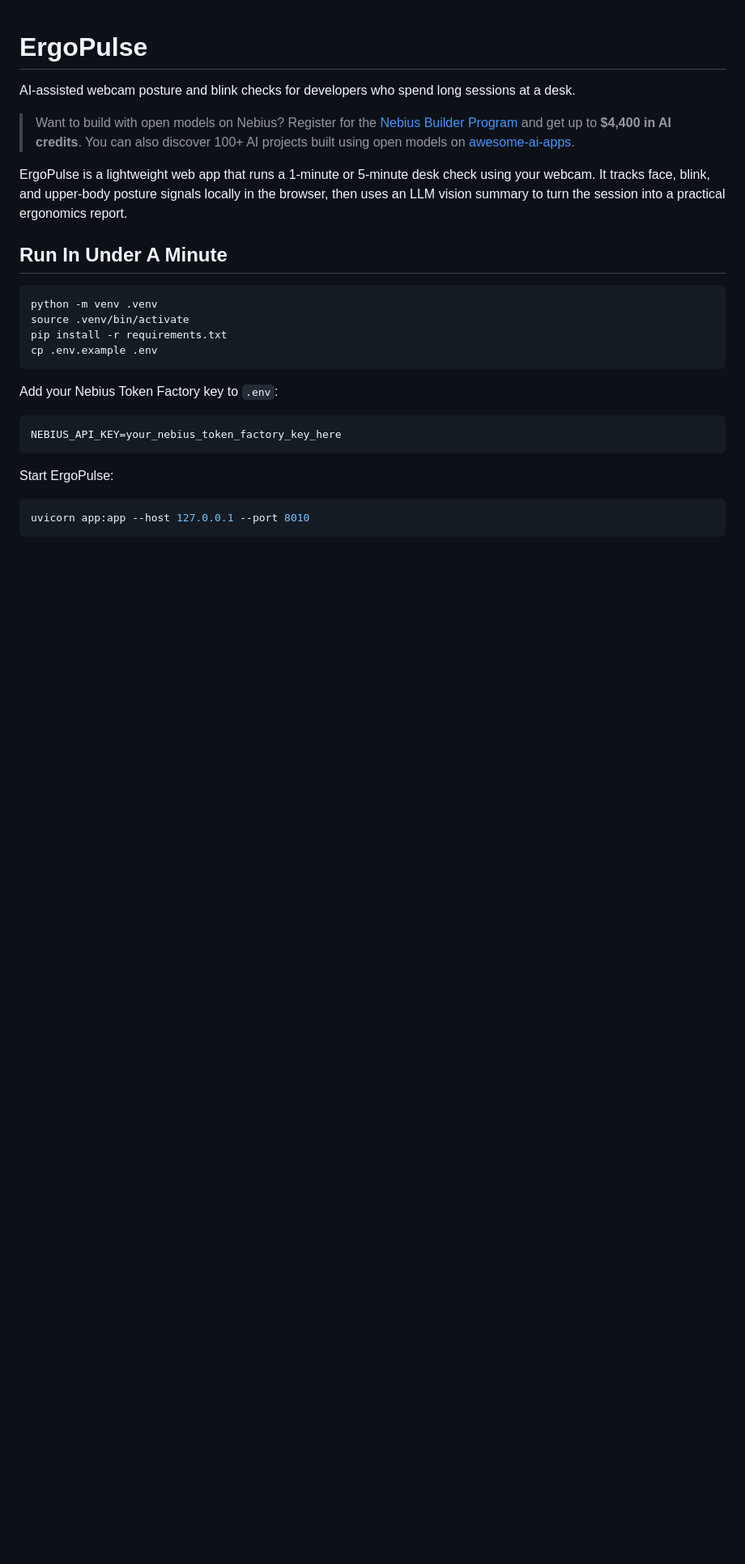
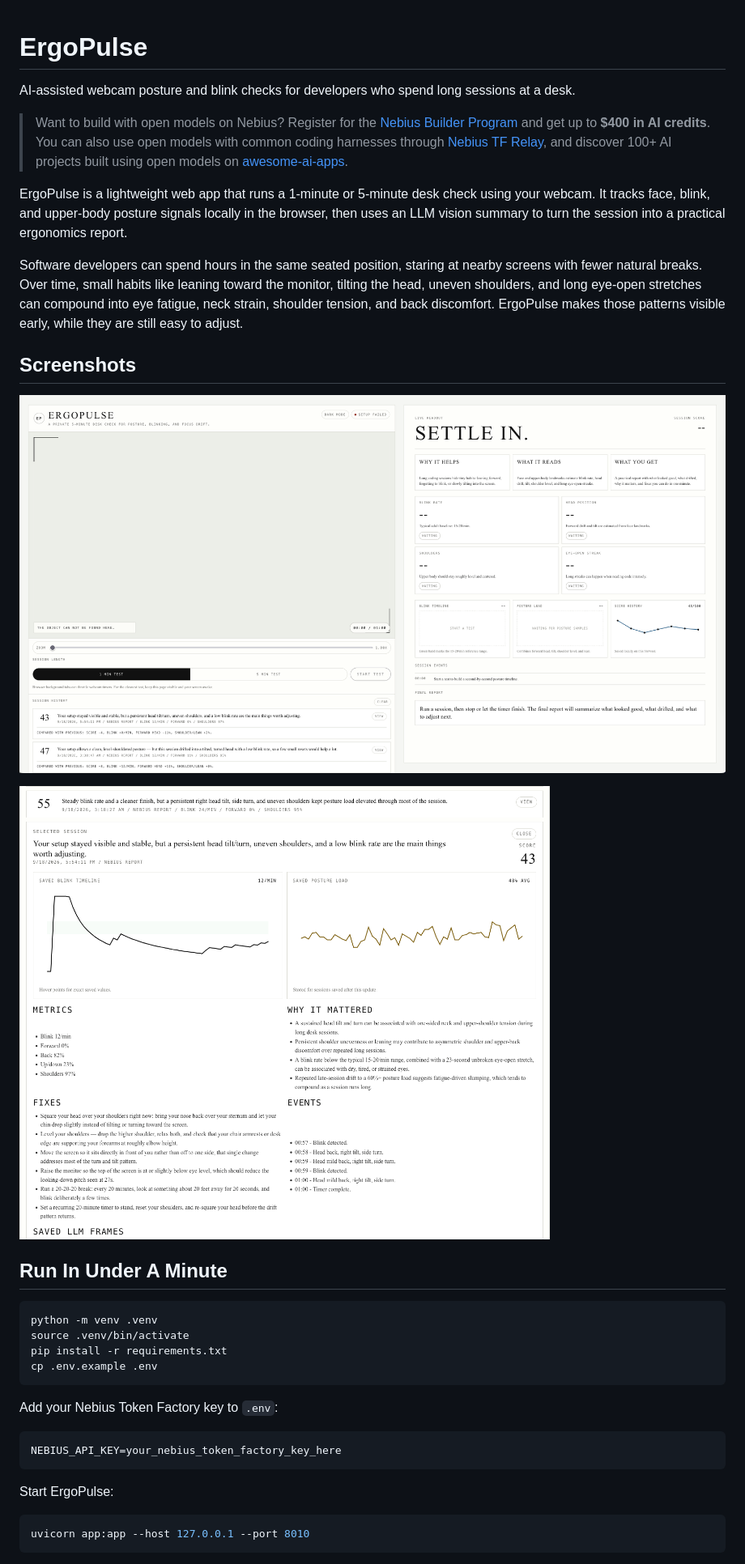
Before and after one commit to Astrodevil/Ergopulse, a Markdown page: README.md, the part around the change printed below. Shown: that part at 81% size. GitHub-like rendering; pictures changed too: assets/screenshots/ergopulse-dashboard.png (added), assets/screenshots/ergopulse-session-report.png (added); blank space fills up the shorter version.

Commit message:
Polish README with screenshots and privacy notes

```diff
--- a/README.md
+++ b/README.md
@@ -2,9 +2,17 @@
 
 AI-assisted webcam posture and blink checks for developers who spend long sessions at a desk.
 
-> Want to build with open models on Nebius? Register for the [Nebius Builder Program](https://dub.sh/AIStudio) and get up to **$4,400 in AI credits**. You can also discover 100+ AI projects built using open models on [awesome-ai-apps](https://github.com/Arindam200/awesome-ai-apps).
+> Want to build with open models on Nebius? Register for the [Nebius Builder Program](https://dub.sh/AIStudio) and get up to **$400 in AI credits**. You can also use open models with common coding harnesses through [Nebius TF Relay](https://nebius-tf-relay.vercel.app/), and discover 100+ AI projects built using open models on [awesome-ai-apps](https://github.com/Arindam200/awesome-ai-apps).
 
 ErgoPulse is a lightweight web app that runs a 1-minute or 5-minute desk check using your webcam. It tracks face, blink, and upper-body posture signals locally in the browser, then uses an LLM vision summary to turn the session into a practical ergonomics report.
+
+Software developers can spend hours in the same seated position, staring at nearby screens with fewer natural breaks. Over time, small habits like leaning toward the monitor, tilting the head, uneven shoulders, and long eye-open stretches can compound into eye fatigue, neck strain, shoulder tension, and back discomfort. ErgoPulse makes those patterns visible early, while they are still easy to adjust.
+
+## Screenshots
+
+![ErgoPulse dashboard](assets/screenshots/ergopulse-dashboard.png)
+
+![ErgoPulse saved session report](assets/screenshots/ergopulse-session-report.png)
 
 ## Run In Under A Minute
 
```
Also changed, not shown: other parts of README.md (+4 -11 lines).
